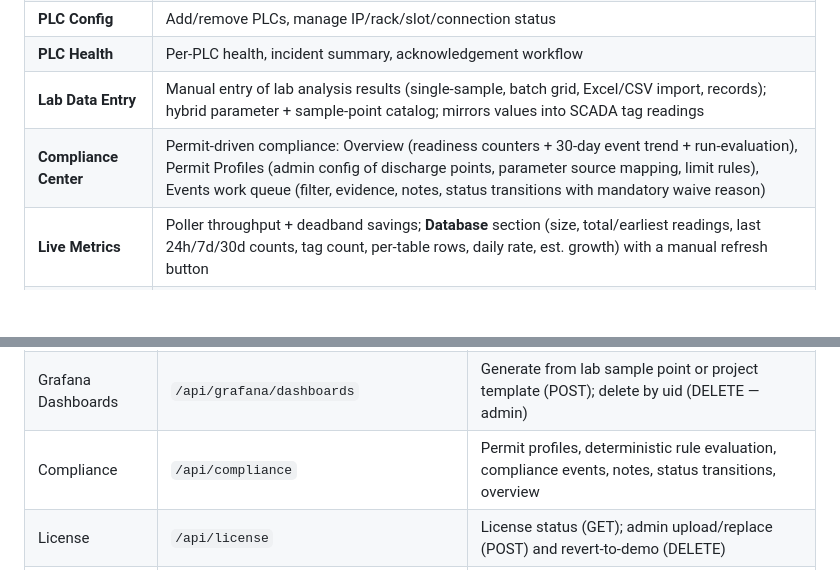
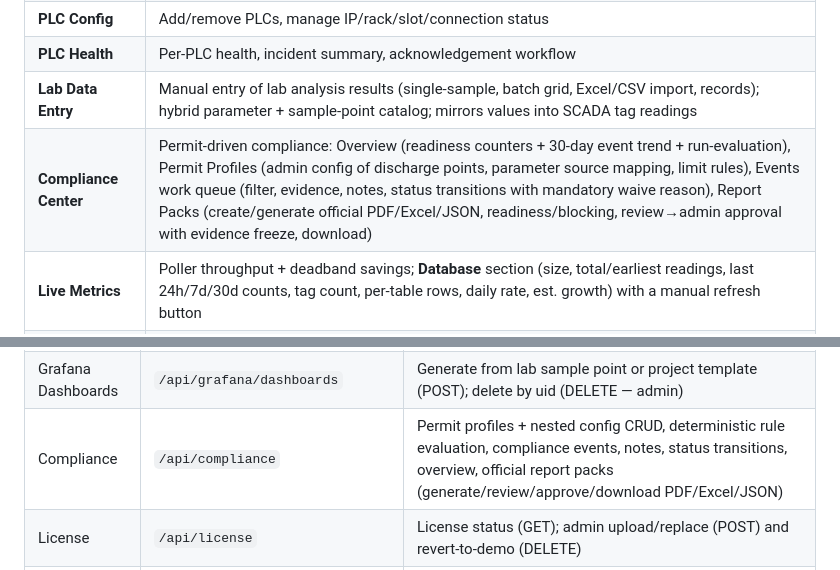
Before and after one commit to bmdersleri/smart, a Markdown page: README.md, 2 parts joined by grey strips. Drawn GitHub-style; blank space fills up the shorter version.

Commit message:
docs(compliance): note Phase 3 report packs
Co-Authored-By: Claude Opus 4.8 (1M context) <noreply@anthropic.com>

```diff
--- a/README.md
+++ b/README.md
@@ -28,7 +28,7 @@ Collects data directly from Siemens S7-1500 PLCs, stores it in a time-series dat
 | **PLC Config** | Add/remove PLCs, manage IP/rack/slot/connection status |
 | **PLC Health** | Per-PLC health, incident summary, acknowledgement workflow |
 | **Lab Data Entry** | Manual entry of lab analysis results (single-sample, batch grid, Excel/CSV import, records); hybrid parameter + sample-point catalog; mirrors values into SCADA tag readings |
-| **Compliance Center** | Permit-driven compliance: Overview (readiness counters + 30-day event trend + run-evaluation), Permit Profiles (admin config of discharge points, parameter source mapping, limit rules), Events work queue (filter, evidence, notes, status transitions with mandatory waive reason) |
+| **Compliance Center** | Permit-driven compliance: Overview (readiness counters + 30-day event trend + run-evaluation), Permit Profiles (admin config of discharge points, parameter source mapping, limit rules), Events work queue (filter, evidence, notes, status transitions with mandatory waive reason), Report Packs (create/generate official PDF/Excel/JSON, readiness/blocking, review→admin approval with evidence freeze, download) |
 | **Live Metrics** | Poller throughput + deadband savings; **Database** section (size, total/earliest readings, last 24h/7d/30d counts, tag count, per-table rows, daily rate, est. growth) with a manual refresh button |
 | **Monitoring & Analytics** | Prometheus metrics view + embedded Grafana dashboards; generate a Grafana dashboard from a lab sample point or a project template (`facility_overview` / `water_quality`); admin delete of managed dashboards. Generators emit frser-sqlite panels |
 | **Settings** | User preferences (theme, language, trend chart height); License status + admin license upload; Lab Catalog (admin) |
@@ -54,7 +54,7 @@ Collects data directly from Siemens S7-1500 PLCs, stores it in a time-series dat
 | Explore | `/api/explore` | Schema and tag catalog discovery |
 | Lab | `/api/lab` | Lab parameters, sample points, samples, batch entry, Excel/CSV import (16 endpoints) |
 | Grafana Dashboards | `/api/grafana/dashboards` | Generate from lab sample point or project template (POST); delete by uid (DELETE — admin) |
-| Compliance | `/api/compliance` | Permit profiles, deterministic rule evaluation, compliance events, notes, status transitions, overview |
+| Compliance | `/api/compliance` | Permit profiles + nested config CRUD, deterministic rule evaluation, compliance events, notes, status transitions, overview, official report packs (generate/review/approve/download PDF/Excel/JSON) |
 | License | `/api/license` | License status (GET); admin upload/replace (POST) and revert-to-demo (DELETE) |
 | Health | `/live`, `/ready`, `/health`, `/metrics` | Liveness, readiness, system health, Prometheus metrics |
 
```
